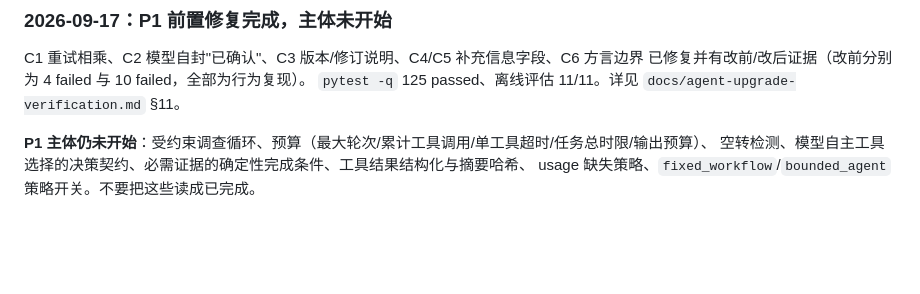
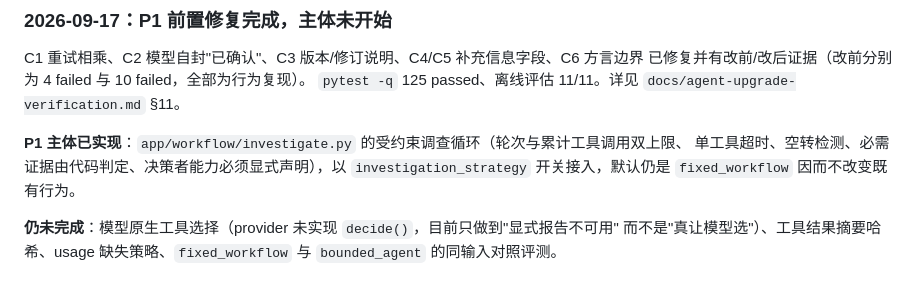
Before and after one commit to kyfd/changeguard, a Markdown page: docs/agent-upgrade-plan.md, the part around the change. GitHub-like rendering; blank space fills up the shorter version.

```diff
--- a/docs/agent-upgrade-plan.md
+++ b/docs/agent-upgrade-plan.md
@@ -206,6 +206,10 @@ C1 重试相乘、C2 模型自封"已确认"、C3 版本/修订说明、C4/C5
 已修复并有改前/改后证据（改前分别为 4 failed 与 10 failed，全部为行为复现）。
 `pytest -q` 125 passed、离线评估 11/11。详见 `docs/agent-upgrade-verification.md` §11。
 
-**P1 主体仍未开始**：受约束调查循环、预算（最大轮次/累计工具调用/单工具超时/任务总时限/输出预算）、
-空转检测、模型自主工具选择的决策契约、必需证据的确定性完成条件、工具结果结构化与摘要哈希、
-usage 缺失策略、`fixed_workflow`/`bounded_agent` 策略开关。不要把这些读成已完成。
+**P1 主体已实现**：`app/workflow/investigate.py` 的受约束调查循环（轮次与累计工具调用双上限、
+单工具超时、空转检测、必需证据由代码判定、决策者能力必须显式声明），以
+`investigation_strategy` 开关接入，默认仍是 `fixed_workflow` 因而不改变既有行为。
+
+**仍未完成**：模型原生工具选择（provider 未实现 `decide()`，目前只做到"显式报告不可用"
+而不是"真让模型选"）、工具结果摘要哈希、usage 缺失策略、`fixed_workflow` 与
+`bounded_agent` 的同输入对照评测。
```
Also changed, not shown: docs/agent-upgrade-verification.md (+42 -15 lines).
